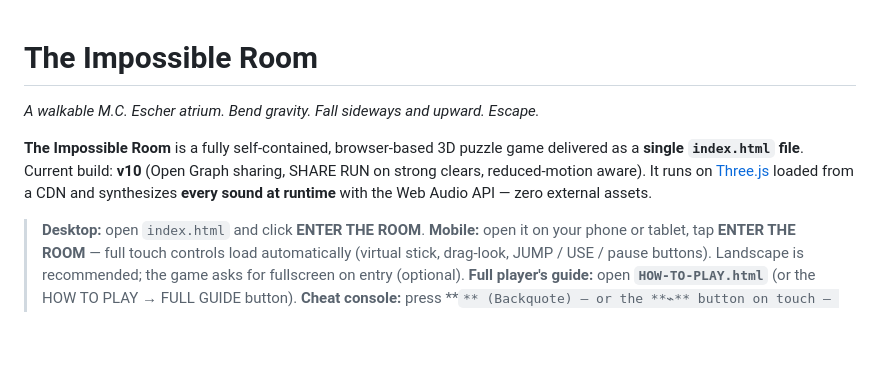
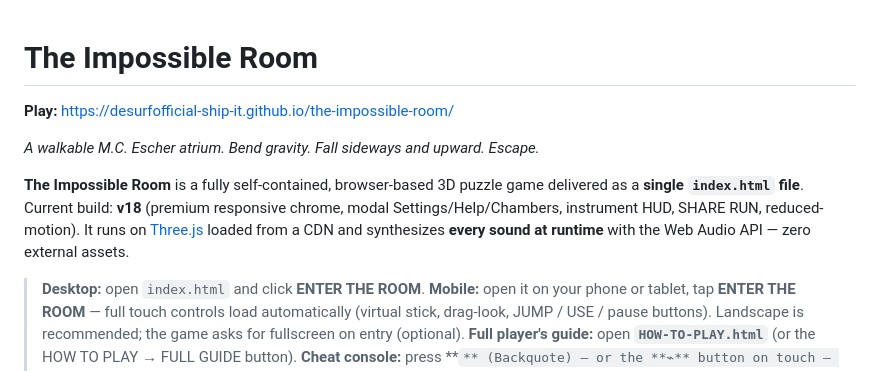
Before and after one commit to desurfofficial-ship-it/the-impossible-room, a Markdown page: README.md, the part around the change. Rendered like a GitHub page; blank space fills up the shorter version.

Commit message:
docs: play URL + v18 feature note

```diff
--- a/README.md
+++ b/README.md
@@ -1,9 +1,12 @@
 # The Impossible Room
+
+**Play:** https://desurfofficial-ship-it.github.io/the-impossible-room/
+
 
 *A walkable M.C. Escher atrium. Bend gravity. Fall sideways and upward. Escape.*
 
 **The Impossible Room** is a fully self-contained, browser-based 3D puzzle game delivered as a
-**single `index.html` file**. Current build: **v10** (Open Graph sharing, SHARE RUN on strong clears, reduced-motion aware). It runs on [Three.js](https://threejs.org/) loaded from a CDN and
+**single `index.html` file**. Current build: **v18** (premium responsive chrome, modal Settings/Help/Chambers, instrument HUD, SHARE RUN, reduced-motion). It runs on [Three.js](https://threejs.org/) loaded from a CDN and
 synthesizes **every sound at runtime** with the Web Audio API — zero external assets.
 
 > **Desktop:** open `index.html` and click **ENTER THE ROOM**.
```
